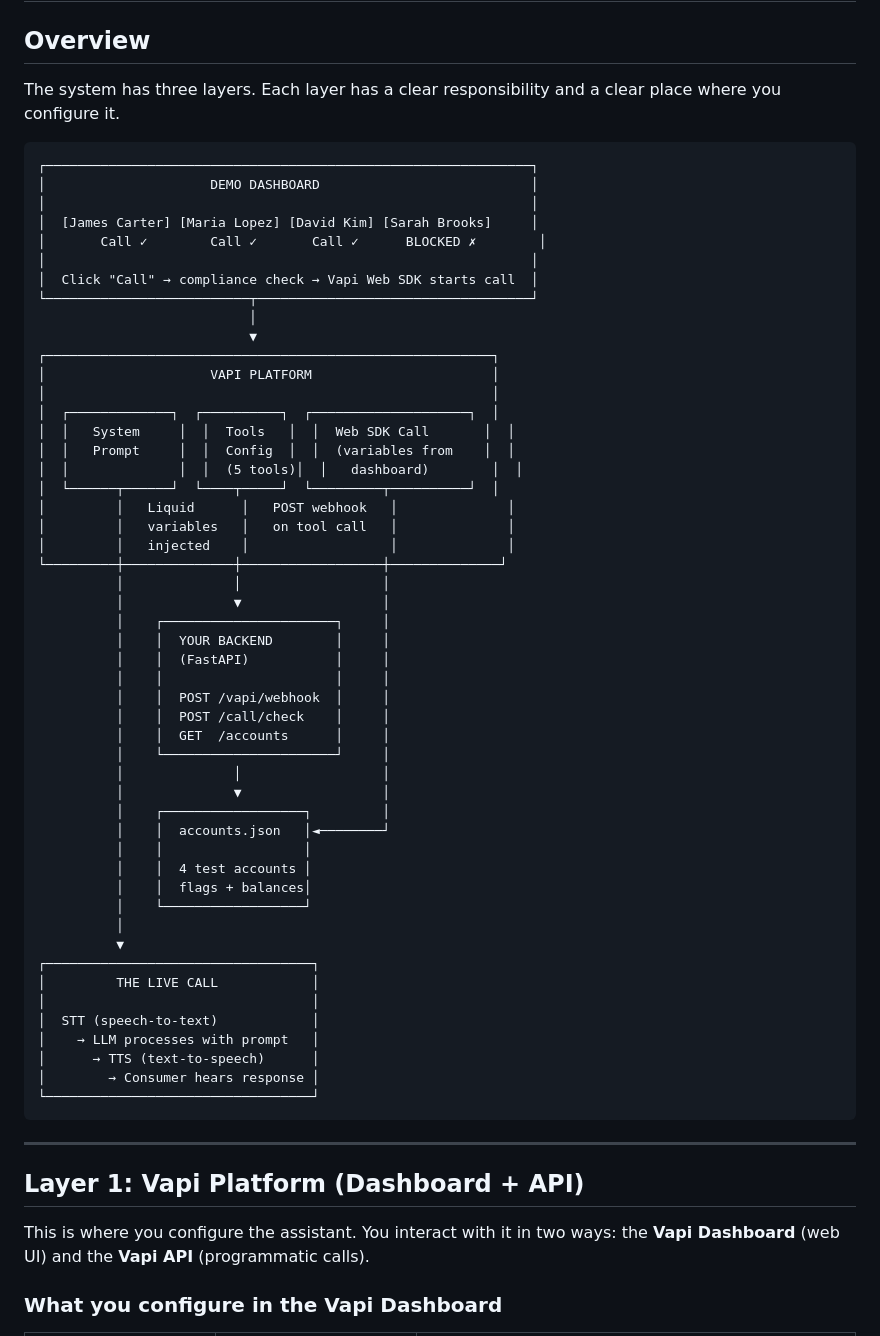
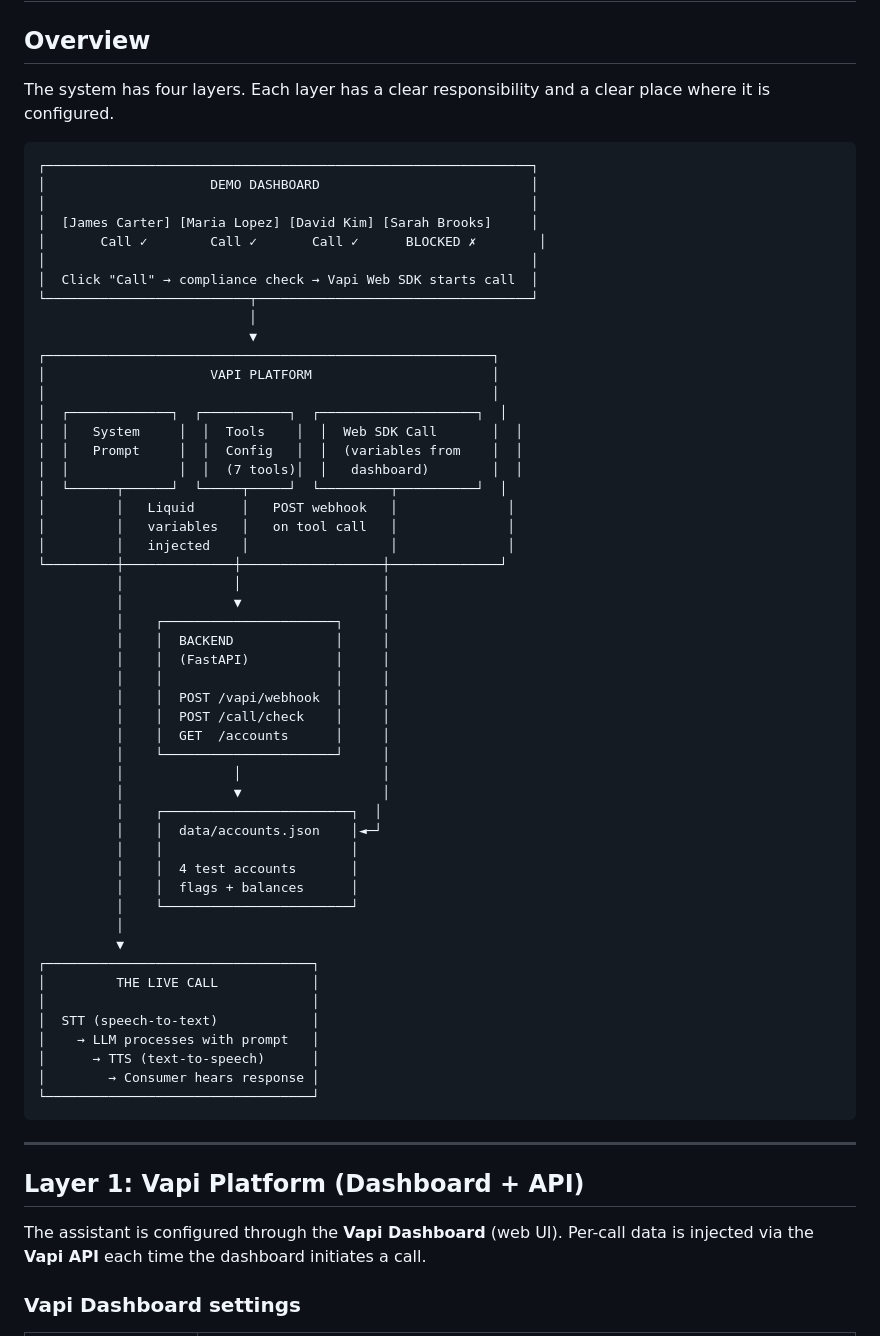
Before and after one commit to AlejandraCarvajal95/collections-voice-agent, a Markdown page: architecture.md, the part around one of its changes. Rendered like a GitHub page.

````diff
--- a/architecture.md
+++ b/architecture.md
@@ -2,7 +2,7 @@
 
 ## Overview
 
-The system has three layers. Each layer has a clear responsibility and a clear place where you configure it.
+The system has four layers. Each layer has a clear responsibility and a clear place where it is configured.
 
 ```
 ┌──────────────────────────────────────────────────────────────┐
@@ -18,11 +18,11 @@ The system has three layers. Each layer has a clear responsibility and a clear p
 ┌─────────────────────────────────────────────────────────┐
 │                     VAPI PLATFORM                       │
 │                                                         │
-│  ┌─────────────┐  ┌──────────┐  ┌────────────────────┐  │
-│  │   System     │  │  Tools   │  │  Web SDK Call       │  │
-│  │   Prompt     │  │  Config  │  │  (variables from    │  │
-│  │              │  │  (5 tools)│  │   dashboard)        │  │
-│  └──────┬──────┘  └────┬─────┘  └─────────┬──────────┘  │
+│  ┌─────────────┐  ┌───────────┐  ┌────────────────────┐  │
+│  │   System     │  │  Tools    │  │  Web SDK Call       │  │
+│  │   Prompt     │  │  Config   │  │  (variables from    │  │
+│  │              │  │  (7 tools)│  │   dashboard)        │  │
+│  └──────┬──────┘  └─────┬─────┘  └─────────┬──────────┘  │
 │         │   Liquid      │   POST webhook   │              │
 │         │   variables   │   on tool call   │              │
 │         │   injected    │                  │              │
@@ -30,7 +30,7 @@ The system has three layers. Each layer has a clear responsibility and a clear p
           │              │                  │
           │              ▼                  │
           │    ┌──────────────────────┐     │
-          │    │  YOUR BACKEND        │     │
+          │    │  BACKEND             │     │
           │    │  (FastAPI)           │     │
           │    │                      │     │
           │    │  POST /vapi/webhook  │     │
@@ -39,12 +39,12 @@ The system has three layers. Each layer has a clear responsibility and a clear p
           │    └──────────────────────┘     │
           │              │                  │
           │              ▼                  │
-          │    ┌──────────────────┐         │
-          │    │  accounts.json   │◄────────┘
-          │    │                  │
-          │    │  4 test accounts │
-          │    │  flags + balances│
-          │    └──────────────────┘
+          │    ┌────────────────────────┐  │
+          │    │  data/accounts.json    │◄─┘
+          │    │                        │
+          │    │  4 test accounts       │
+          │    │  flags + balances      │
+          │    └────────────────────────┘
           │
           ▼
 ┌──────────────────────────────────┐
@@ -61,7 +61,7 @@ The system has three layers. Each layer has a clear responsibility and a clear p
 
 ## Layer 1: Vapi Platform (Dashboard + API)
 
-This is where you configure the assistant. You interact with it in two ways: the **Vapi Dashboard** (web UI) and the **Vapi API** (programmatic calls).
+The assistant is configured through the **Vapi Dashboard** (web UI). Per-call data is injected via the **Vapi API** each time the dashboard initiates a call.
 
-### What you configure in the Vapi Dashboard
+### Vapi Dashboard settings
 
````
Also changed, not shown: other parts of architecture.md (+38 -52 lines).
